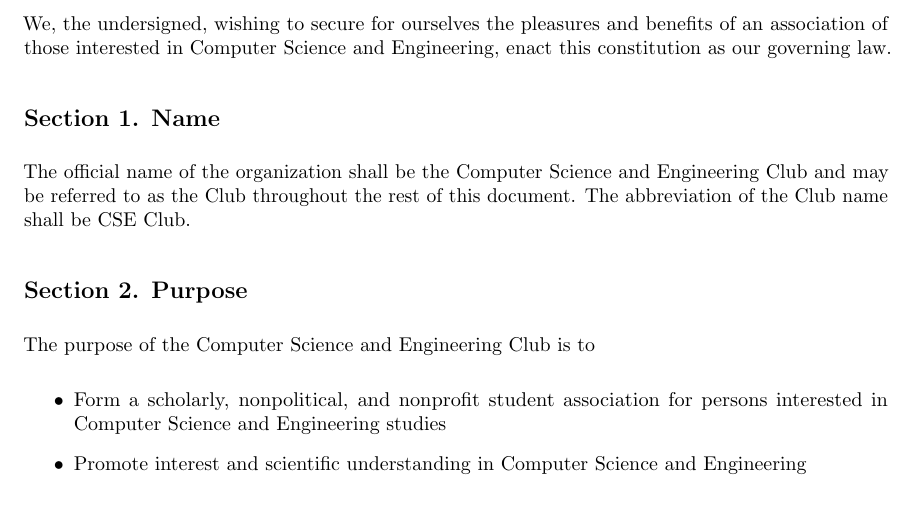
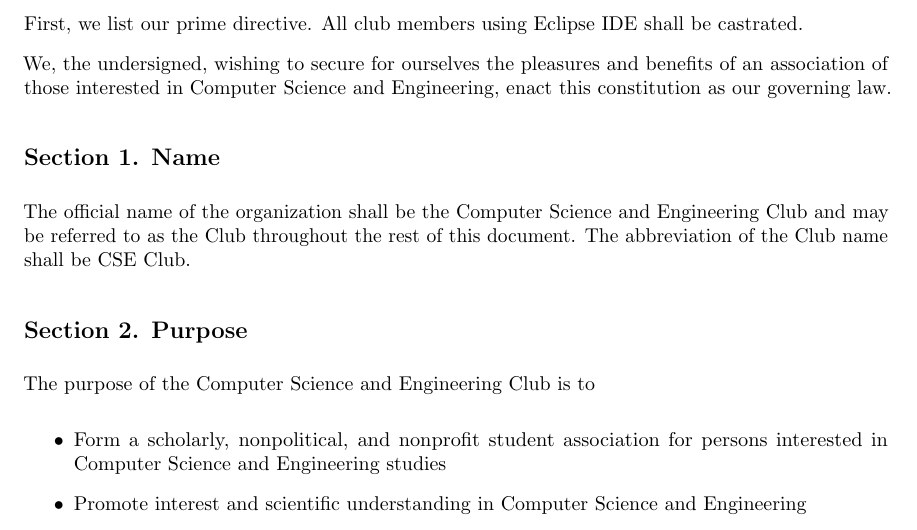
Before and after one commit to CSE-CSUSB/Constitution, a LaTeX document (constitution.tex): part of page 4 of 11, cut at the place of the change. Compiled offline with pdfLaTeX.

Commit message:
Joke, dont leave this in

```diff
--- a/constitution.tex
+++ b/constitution.tex
@@ -54,6 +54,8 @@ Ms. Chingyi \textsc{Wang}
 \newpage
 
 \section{Article I. Preamble}
+  First, we list our prime directive. All club members using Eclipse IDE shall be castrated.
+
   We, the undersigned, wishing to secure for ourselves the pleasures and benefits of an association of those interested in Computer Science and Engineering, enact this constitution as our governing law.
 
   \subsection{Section 1. Name}
```
